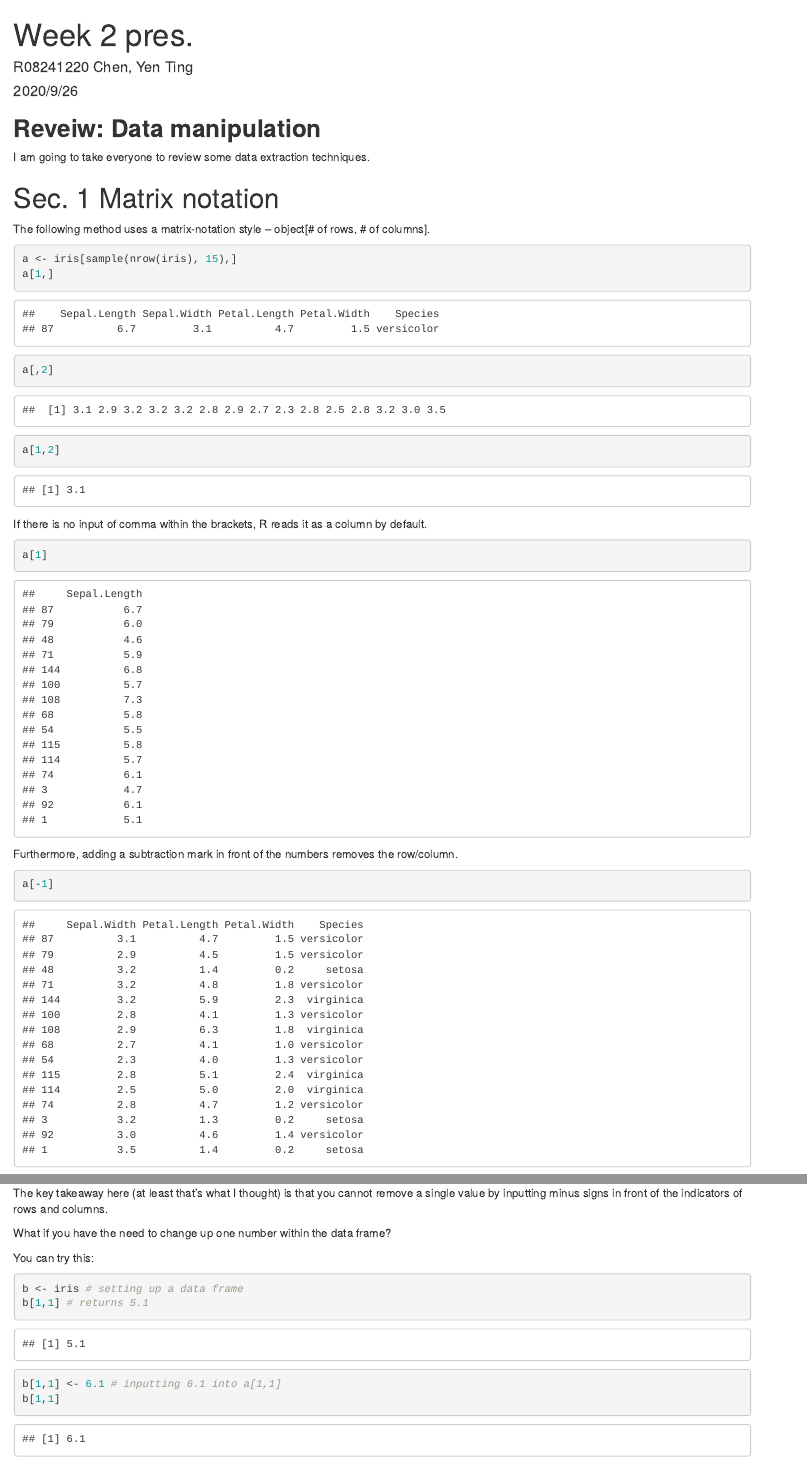
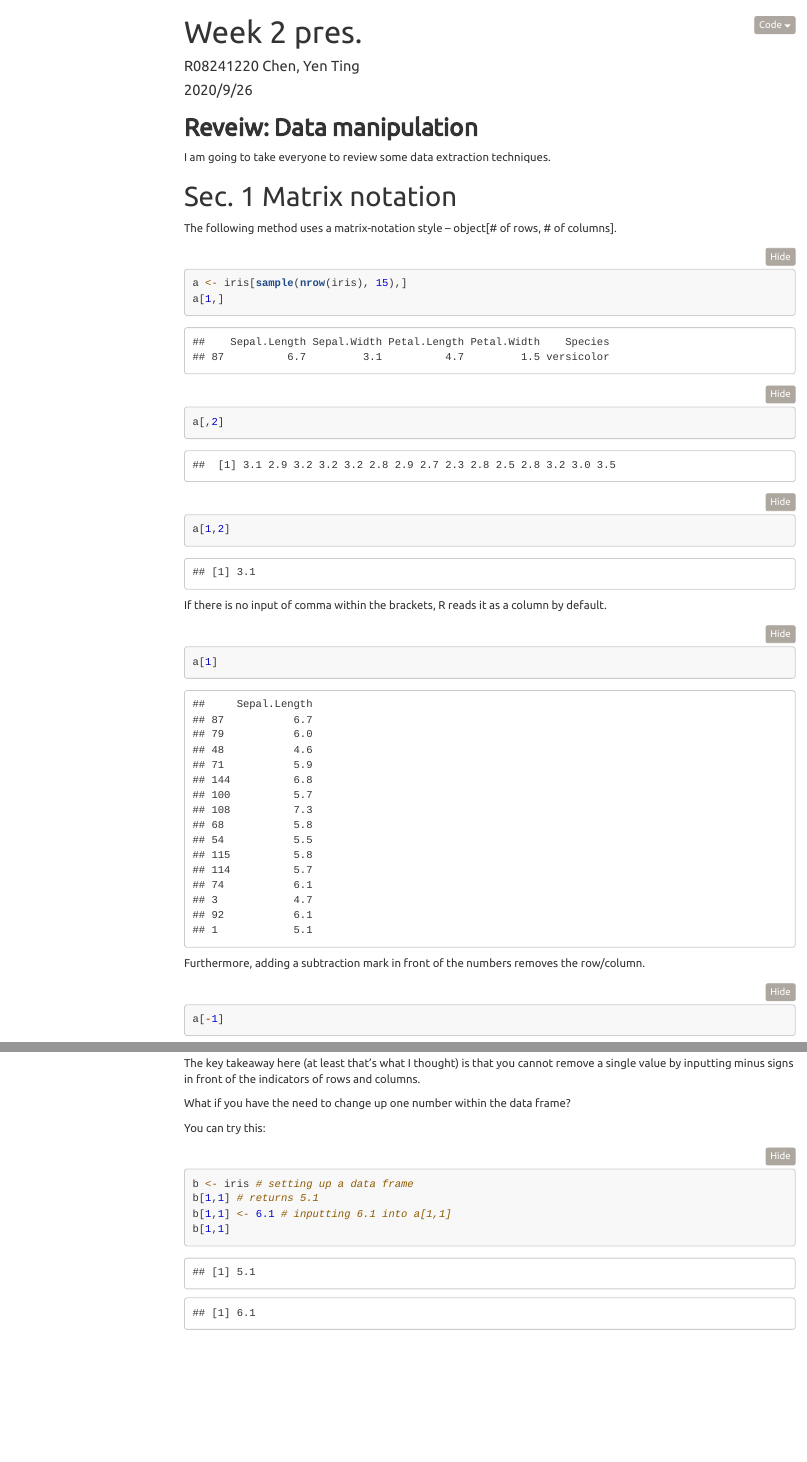
Before and after one commit to ChenYenting1998/109-1_Ecol_R, an R Markdown document (Week2_presentation.Rmd): the page in a window 1100 px wide, from its top, and a second part further down, joined at a grey line. Rendered offline with R 4.5, knitr and Pandoc, with nearby package versions; code that draws random numbers runs with fixed seeds of ours; some code elsewhere in the file could not run offline; menus at the side of the page are left out; long lines of code are wrapped.

Commit message:
2020.09.29

````diff
--- a/Week2_presentation.Rmd
+++ b/Week2_presentation.Rmd
@@ -2,7 +2,16 @@
 title: "Week 2 pres."
 author: "R08241220  Chen, Yen Ting"
 date: "2020/9/26"
-output: html_document
+output:
+  "html_document":
+   theme: united
+   highlight: tango
+   toc: true
+   toc_depth: 3
+   toc_float: true
+   number_sections: false
+   code_folding: show
+    # ioslides_presentation
 ---
 
 ```{r setup, include=FALSE}
@@ -52,7 +61,14 @@
 What if you have the need to change up one number within the data frame?
 
 You can try this:
-```{r}
+```{r, results='hide'}
+b <- iris # setting up a data frame
+b[1,1] # returns 5.1
+b[1,1] <- 6.1 # inputting 6.1 into a[1,1]
+b[1,1]
+```
+
+```{r, echo = F}
 b <- iris # setting up a data frame
 b[1,1] # returns 5.1
 b[1,1] <- 6.1 # inputting 6.1 into a[1,1]
````
Also changed, not shown: Week2_presentation.html, Week2_presentation.Rmd (3 more changed lines).
